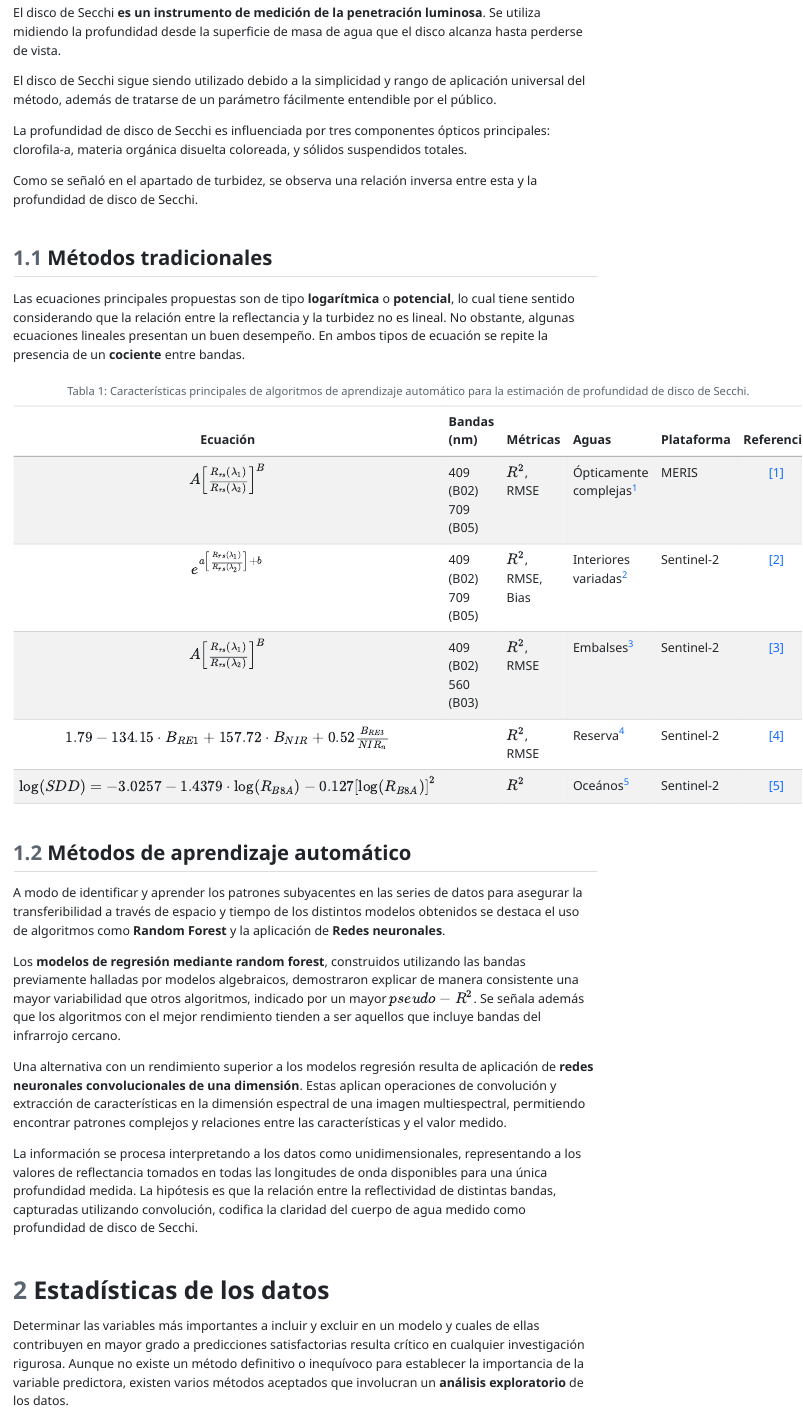
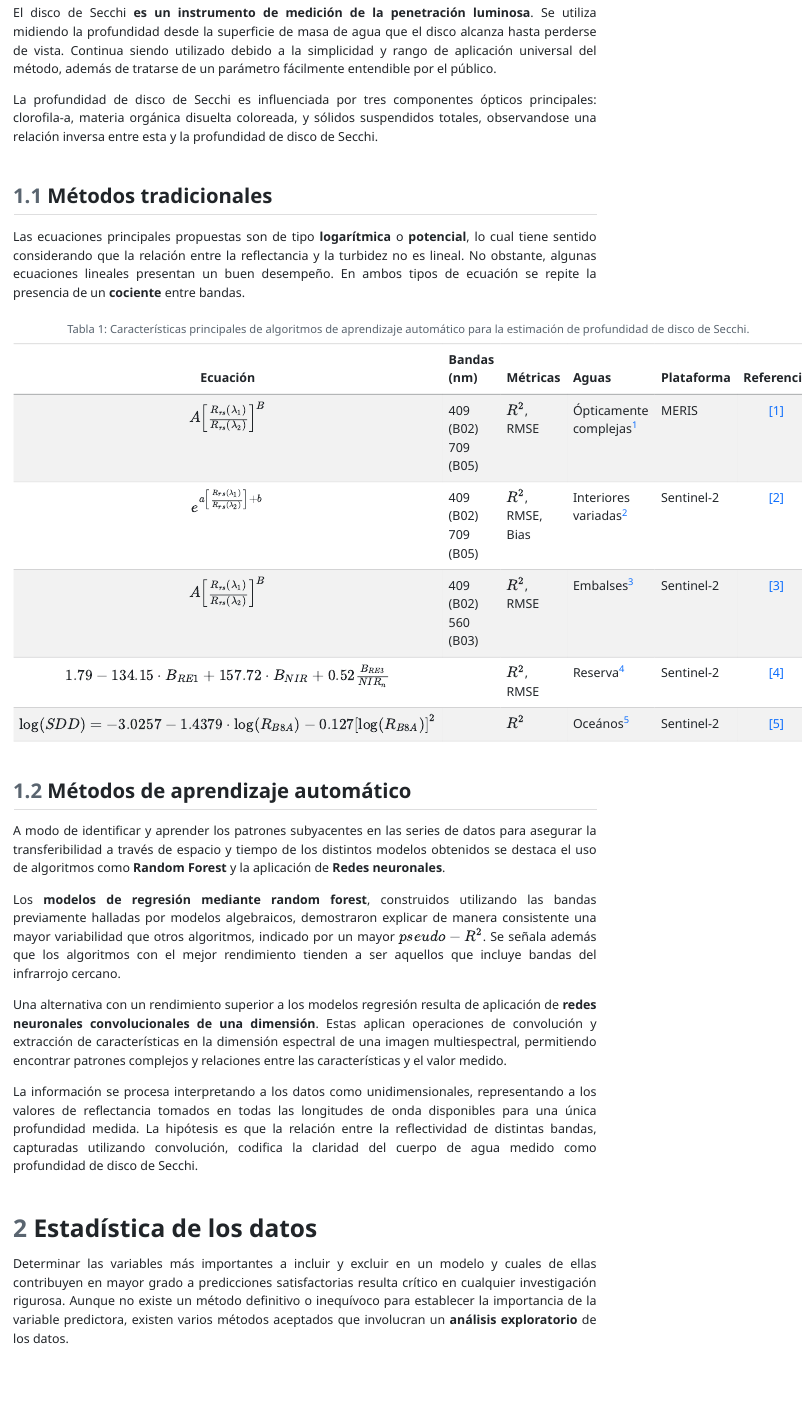
Before and after one commit to mauri491/sitio_secchi, a Quarto document (index.qmd): the page in a window 1100 px wide, from 570 px down. The pictures show the output file index.html that the author committed with the source, opened offline; menus at the side of the page are left out.

Commit message:
Justifico texto

```diff
--- a/index.qmd
+++ b/index.qmd
@@ -6,6 +6,7 @@ format:
     toc: true
     embed-resources: true
     crossrefs-hover: false
+    css: style.css
     lang: es
     bibliography: bibliografia/bibliografia.bib
     csl: bibliografia/ieee.csl
@@ -31,13 +32,9 @@ keywords:
 
 La transparencia del agua es uno de los componentes clave para describir la calidad y productividad de aguas naturales. Antes de la disponibilidad de radiómetros, el campo de luz bajo el agua era estimado sólo mediante la observación visual del disco de Secchi.
 
-El disco de Secchi **es un instrumento de medición de la penetración luminosa**. Se utiliza midiendo la profundidad desde la superficie de masa de agua que el disco alcanza hasta perderse de vista.
+El disco de Secchi **es un instrumento de medición de la penetración luminosa**. Se utiliza midiendo la profundidad desde la superficie de masa de agua que el disco alcanza hasta perderse de vista. Continua siendo utilizado debido a la simplicidad y rango de aplicación universal del método, además de tratarse de un parámetro fácilmente entendible por el público.
 
-El disco de Secchi sigue siendo utilizado debido a la simplicidad y rango de aplicación universal del método, además de tratarse de un parámetro fácilmente entendible por el público.
-
-La profundidad de disco de Secchi es influenciada por tres componentes ópticos principales: clorofila-a, materia orgánica disuelta coloreada, y sólidos suspendidos totales.
-
-Como se señaló en el apartado de turbidez, se observa una relación inversa entre esta y la profundidad de disco de Secchi.
+La profundidad de disco de Secchi es influenciada por tres componentes ópticos principales: clorofila-a, materia orgánica disuelta coloreada, y sólidos suspendidos totales, observandose una relación inversa entre esta y la profundidad de disco de Secchi.
 
 ## Métodos tradicionales
 
@@ -91,7 +88,7 @@ Una alternativa con un rendimiento superior a los modelos regresión resulta de
 
 La información se procesa interpretando a los datos como unidimensionales, representando a los valores de reflectancia tomados en todas las longitudes de onda disponibles para una única profundidad medida. La hipótesis es que la relación entre la reflectividad de distintas bandas, capturadas utilizando convolución, codifica la claridad del cuerpo de agua medido como profundidad de disco de Secchi.
 
-# Estadísticas de los datos
+# Estadística de los datos
 
 Determinar las variables más importantes a incluir y excluir en un modelo y cuales de ellas contribuyen en mayor grado a predicciones satisfactorias resulta crítico en cualquier investigación rigurosa. Aunque no existe un método definitivo o inequívoco para establecer la importancia de la variable predictora, existen varios métodos aceptados que involucran un **análisis exploratorio** de los datos.
 
--- /dev/null
+++ b/style.css
@@ -0,0 +1,3 @@
+body{
+    text-align: justify;
+}
```
Also changed, not shown: index.html, index.qmd (2 more changed lines).
